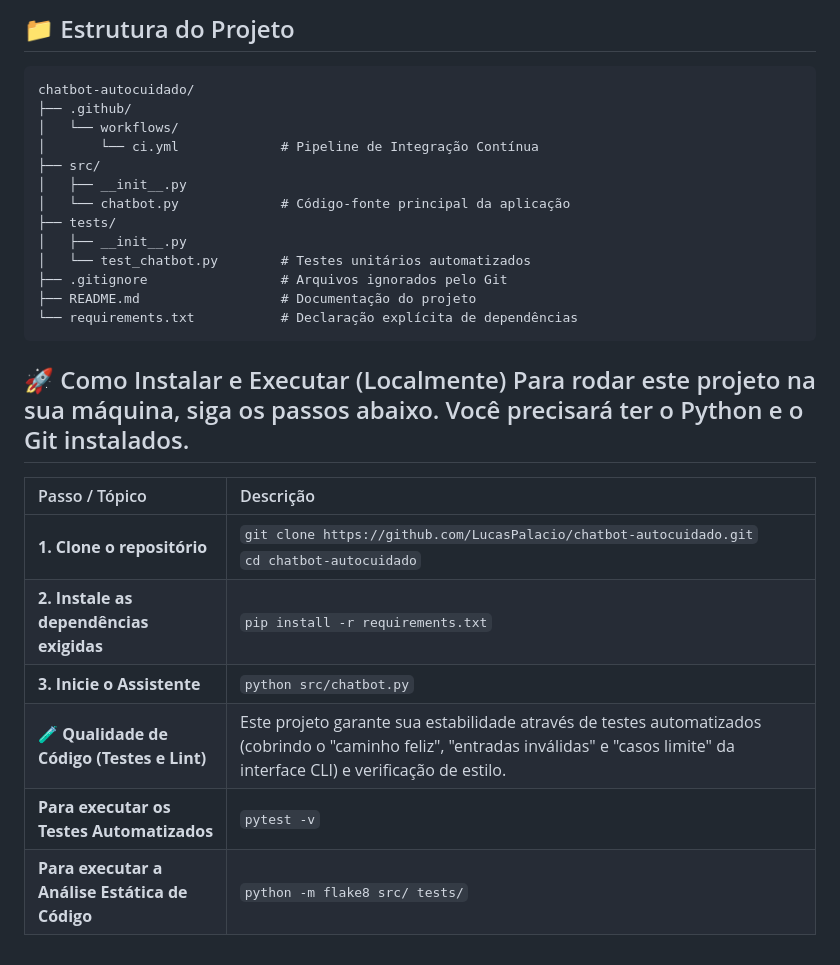
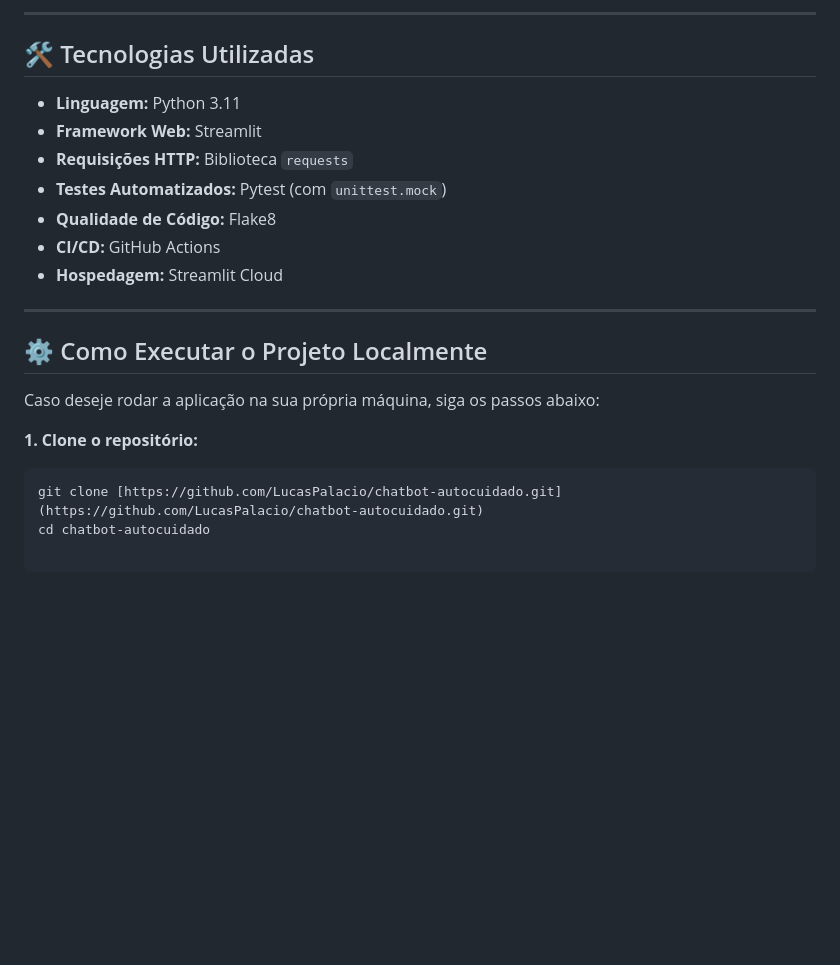
Before and after one commit to LucasPalacio/chatbot-autocuidado, a Markdown page: README.md, the part around one of its changes. Drawn GitHub-style; blank space fills up the shorter version.

````diff
--- a/README.md
+++ b/README.md
@@ -35,26 +33,23 @@ Este projeto foi construído seguindo as melhores práticas da engenharia de sof
 
-## 📁 Estrutura do Projeto
-```text
-chatbot-autocuidado/
-├── .github/
-│   └── workflows/
-│       └── ci.yml             # Pipeline de Integração Contínua
-├── src/
-│   ├── __init__.py
-│   └── chatbot.py             # Código-fonte principal da aplicação
-├── tests/
-│   ├── __init__.py
-│   └── test_chatbot.py        # Testes unitários automatizados
-├── .gitignore                 # Arquivos ignorados pelo Git
-├── README.md                  # Documentação do projeto
-└── requirements.txt           # Declaração explícita de dependências
-```
-## 🚀 Como Instalar e Executar (Localmente) Para rodar este projeto na sua máquina, siga os passos abaixo. Você precisará ter o Python e o Git instalados.
-| Passo / Tópico | Descrição |
-| :--- | :--- |
-| **1. Clone o repositório** | `git clone https://github.com/LucasPalacio/chatbot-autocuidado.git`<br>`cd chatbot-autocuidado` |
-| **2. Instale as dependências exigidas** | `pip install -r requirements.txt` |
-| **3. Inicie o Assistente** | `python src/chatbot.py` |
-| **🧪 Qualidade de Código (Testes e Lint)** | Este projeto garante sua estabilidade através de testes automatizados (cobrindo o "caminho feliz", "entradas inválidas" e "casos limite" da interface CLI) e verificação de estilo. |
-| **Para executar os Testes Automatizados** | `pytest -v` |
-| **Para executar a Análise Estática de Código** | `python -m flake8 src/ tests/` |
+---
+
+## 🛠️ Tecnologias Utilizadas
+
+* **Linguagem:** Python 3.11
+* **Framework Web:** Streamlit
+* **Requisições HTTP:** Biblioteca `requests`
+* **Testes Automatizados:** Pytest (com `unittest.mock`)
+* **Qualidade de Código:** Flake8
+* **CI/CD:** GitHub Actions
+* **Hospedagem:** Streamlit Cloud
+
+---
+
+## ⚙️ Como Executar o Projeto Localmente
+
+Caso deseje rodar a aplicação na sua própria máquina, siga os passos abaixo:
+
+**1. Clone o repositório:**
+```bash
+git clone [https://github.com/LucasPalacio/chatbot-autocuidado.git](https://github.com/LucasPalacio/chatbot-autocuidado.git)
+cd chatbot-autocuidado
````
Also changed, not shown: other parts of README.md (+22 -24 lines).
